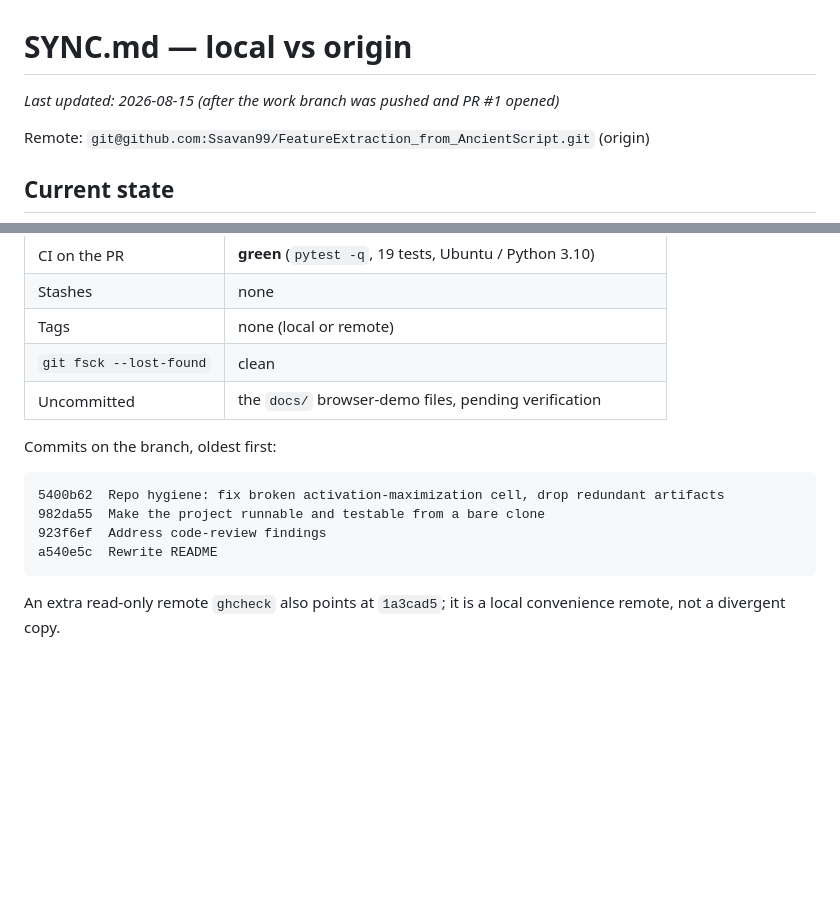
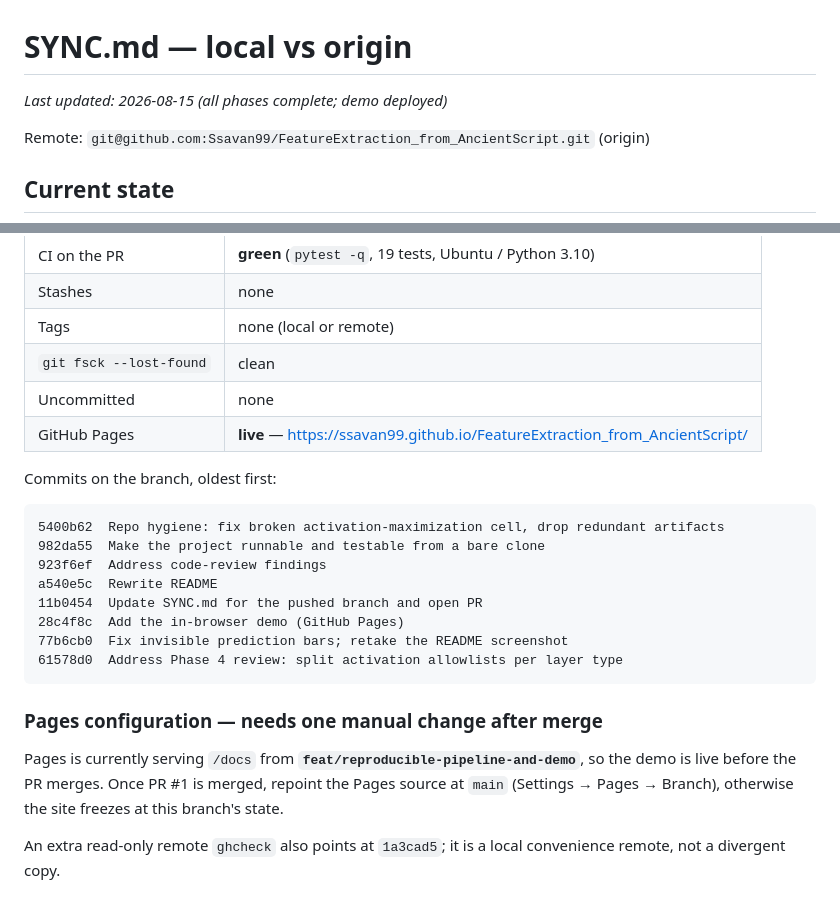
Before and after one commit to Ssavan99/FeatureExtraction_from_AncientScript, a Markdown page: SYNC.md, 2 parts joined by grey strips. Rendered like a GitHub page; blank space fills up the shorter version.

Commit message:
SYNC.md: final state, live demo URL, and the post-merge Pages step

````diff
--- a/SYNC.md
+++ b/SYNC.md
@@ -1,6 +1,6 @@
 # SYNC.md — local vs origin
 
-_Last updated: 2026-08-15 (after the work branch was pushed and PR #1 opened)_
+_Last updated: 2026-08-15 (all phases complete; demo deployed)_
 
 Remote: `git@github.com:Ssavan99/FeatureExtraction_from_AncientScript.git` (origin)
 
@@ -16,7 +16,8 @@ Remote: `git@github.com:Ssavan99/FeatureExtraction_from_AncientScript.git` (orig
 | Stashes | none |
 | Tags | none (local or remote) |
 | `git fsck --lost-found` | clean |
-| Uncommitted | the `docs/` browser-demo files, pending verification |
+| Uncommitted | none |
+| GitHub Pages | **live** — <https://ssavan99.github.io/FeatureExtraction_from_AncientScript/> |
 
 Commits on the branch, oldest first:
 
@@ -25,7 +26,17 @@ Commits on the branch, oldest first:
 982da55  Make the project runnable and testable from a bare clone
 923f6ef  Address code-review findings
 a540e5c  Rewrite README
+11b0454  Update SYNC.md for the pushed branch and open PR
+28c4f8c  Add the in-browser demo (GitHub Pages)
+77b6cb0  Fix invisible prediction bars; retake the README screenshot
+61578d0  Address Phase 4 review: split activation allowlists per layer type
 ```
+
+### Pages configuration — needs one manual change after merge
+
+Pages is currently serving `/docs` from **`feat/reproducible-pipeline-and-demo`**, so the demo is
+live before the PR merges. Once PR #1 is merged, repoint the Pages source at `main` (Settings →
+Pages → Branch), otherwise the site freezes at this branch's state.
 
 An extra read-only remote `ghcheck` also points at `1a3cad5`; it is a local convenience remote, not a divergent copy.
 
````
